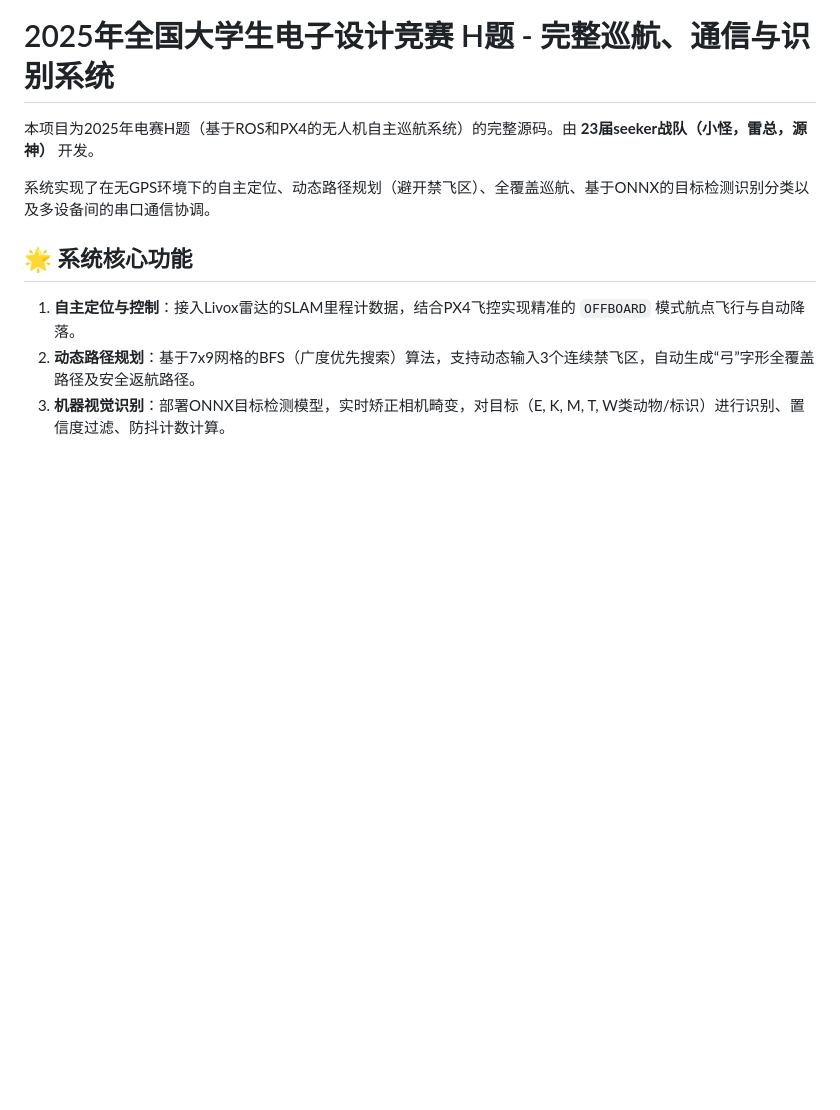
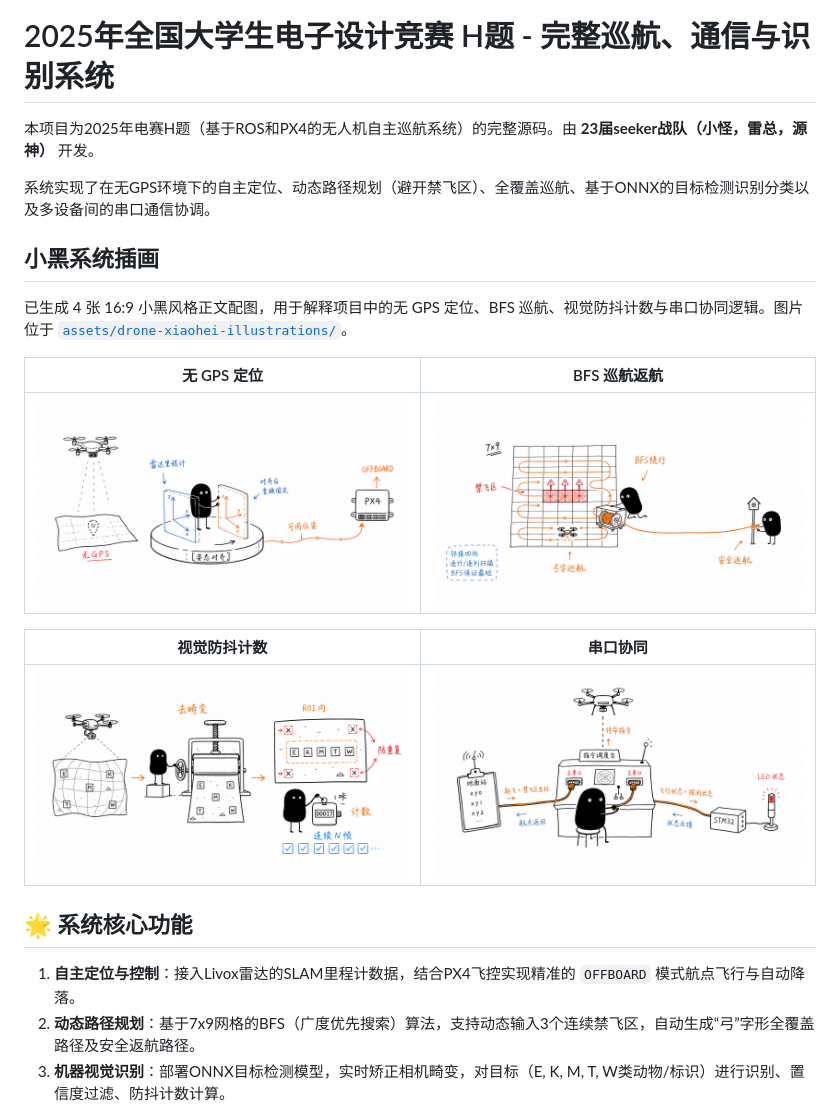
Before and after one commit to oyzlight/Drone, a Markdown page: README.md, the part around the change. Drawn GitHub-style; pictures changed too: assets/drone-xiaohei-illustrations/01-gps-free-localization.png (added), assets/drone-xiaohei-illustrations/02-bfs-coverage-return.png (added), assets/drone-xiaohei-illustrations/03-vision-undistort-counting.png (added); blank space fills up the shorter version.

Commit message:
docs: add Xiaohei illustrations for drone system

```diff
--- a/README.md
+++ b/README.md
@@ -7,6 +7,18 @@
 本项目为2025年电赛H题（基于ROS和PX4的无人机自主巡航系统）的完整源码。由 **23届seeker战队（小怪，雷总，源神）** 开发。
 
 系统实现了在无GPS环境下的自主定位、动态路径规划（避开禁飞区）、全覆盖巡航、基于ONNX的目标检测识别分类以及多设备间的串口通信协调。
+
+## 小黑系统插画
+
+已生成 4 张 16:9 小黑风格正文配图，用于解释项目中的无 GPS 定位、BFS 巡航、视觉防抖计数与串口协同逻辑。图片位于 [`assets/drone-xiaohei-illustrations/`](assets/drone-xiaohei-illustrations/)。
+
+| 无 GPS 定位 | BFS 巡航返航 |
+| --- | --- |
+| ![](assets/drone-xiaohei-illustrations/01-gps-free-localization.png) | ![](assets/drone-xiaohei-illustrations/02-bfs-coverage-return.png) |
+
+| 视觉防抖计数 | 串口协同 |
+| --- | --- |
+| ![](assets/drone-xiaohei-illustrations/03-vision-undistort-counting.png) | ![](assets/drone-xiaohei-illustrations/04-serial-coordination-led.png) |
 
 ## 🌟 系统核心功能
 
```
Also changed, not shown: assets/drone-xiaohei-illustrations/README.md (added, +12 -0 lines).
